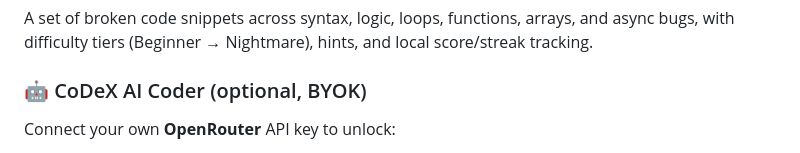
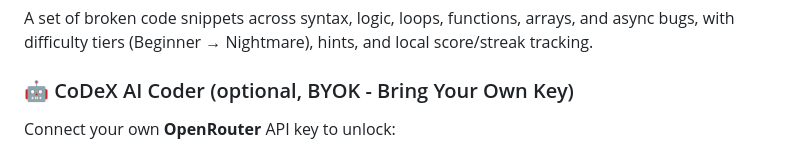
Before and after one commit to abhinaya-codex/CraftBench, a Markdown page: README.md, the part around the change. GitHub-like rendering.

```diff
--- a/README.md
+++ b/README.md
@@ -45,7 +45,7 @@ Interactive roadmaps (Web Dev, Frontend, Backend, Full Stack, Python, JavaScript
 ### 🐛 BugLab
 A set of broken code snippets across syntax, logic, loops, functions, arrays, and async bugs, with difficulty tiers (Beginner → Nightmare), hints, and local score/streak tracking.
 
-### 🤖 CoDeX AI Coder (optional, BYOK)
+### 🤖 CoDeX AI Coder (optional, BYOK - Bring Your Own Key)
 Connect your own **OpenRouter** API key to unlock:
 - A chat interface for describing a project idea
 - A structured plan (name, description, stack, features, file structure) before any code is generated
```
